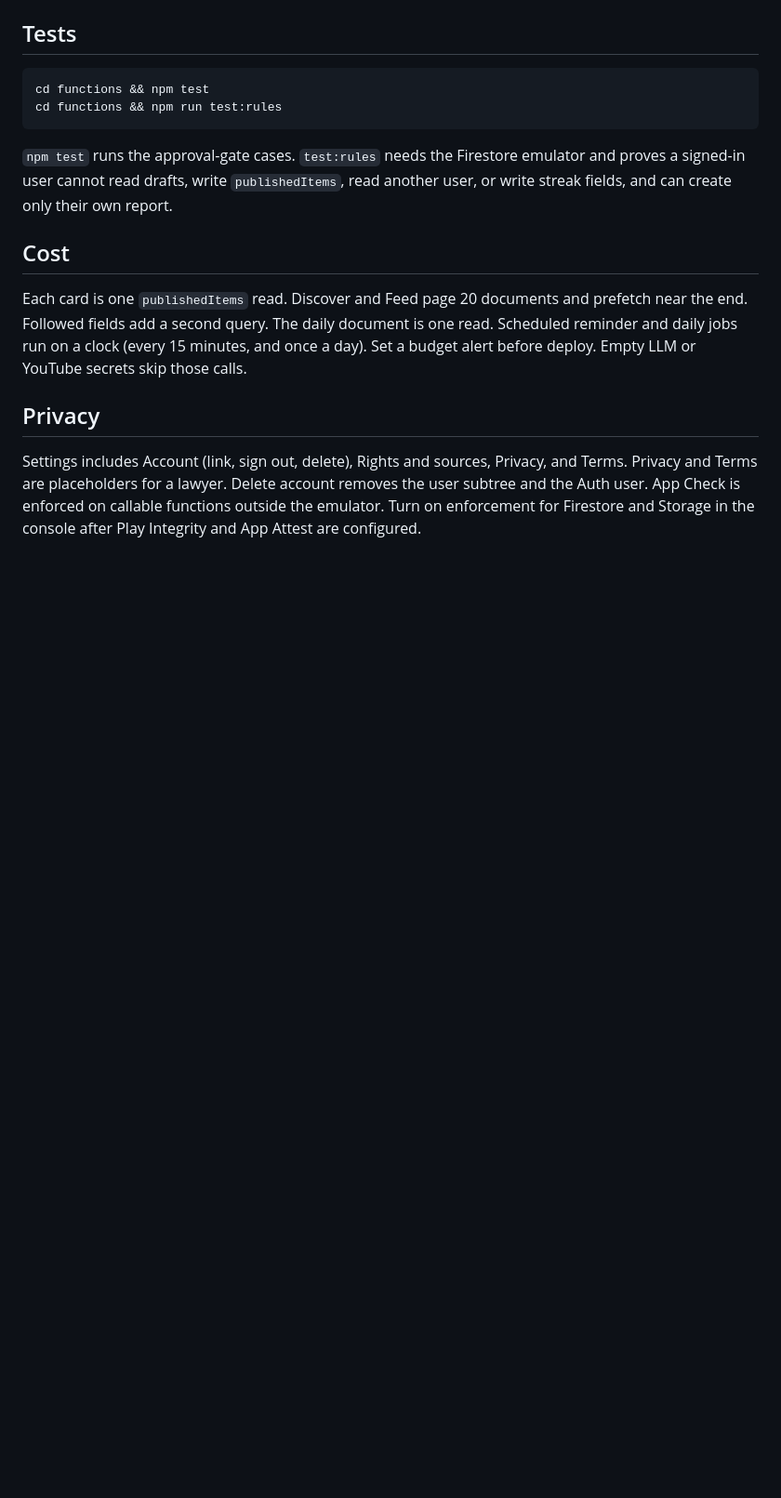
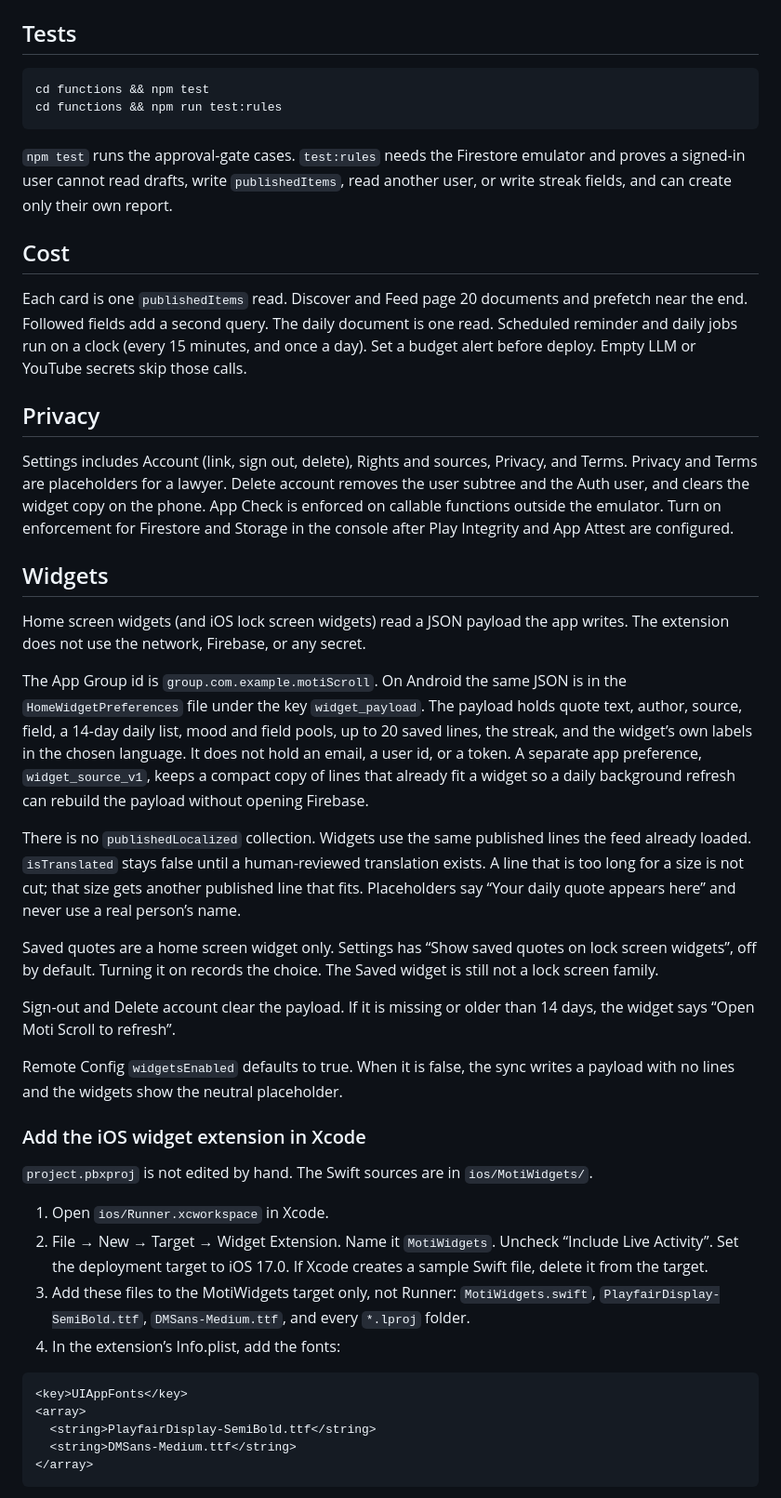
Before and after one commit to zamasshange/motiscroll, a Markdown page: README.md, the part around one of its changes. Shown at 93% size. GitHub-like rendering; blank space fills up the shorter version.

````diff
--- a/README.md
+++ b/README.md
@@ -113,4 +121,36 @@ Each card is one `publishedItems` read. Discover and Feed page 20 documents and
 
 ## Privacy
 
-Settings includes Account (link, sign out, delete), Rights and sources, Privacy, and Terms. Privacy and Terms are placeholders for a lawyer. Delete account removes the user subtree and the Auth user. App Check is enforced on callable functions outside the emulator. Turn on enforcement for Firestore and Storage in the console after Play Integrity and App Attest are configured.
+Settings includes Account (link, sign out, delete), Rights and sources, Privacy, and Terms. Privacy and Terms are placeholders for a lawyer. Delete account removes the user subtree and the Auth user, and clears the widget copy on the phone. App Check is enforced on callable functions outside the emulator. Turn on enforcement for Firestore and Storage in the console after Play Integrity and App Attest are configured.
+
+## Widgets
+
+Home screen widgets (and iOS lock screen widgets) read a JSON payload the app writes. The extension does not use the network, Firebase, or any secret.
+
+The App Group id is `group.com.example.motiScroll`. On Android the same JSON is in the `HomeWidgetPreferences` file under the key `widget_payload`. The payload holds quote text, author, source, field, a 14-day daily list, mood and field pools, up to 20 saved lines, the streak, and the widget’s own labels in the chosen language. It does not hold an email, a user id, or a token. A separate app preference, `widget_source_v1`, keeps a compact copy of lines that already fit a widget so a daily background refresh can rebuild the payload without opening Firebase.
+
+There is no `publishedLocalized` collection. Widgets use the same published lines the feed already loaded. `isTranslated` stays false until a human-reviewed translation exists. A line that is too long for a size is not cut; that size gets another published line that fits. Placeholders say “Your daily quote appears here” and never use a real person’s name.
+
+Saved quotes are a home screen widget only. Settings has “Show saved quotes on lock screen widgets”, off by default. Turning it on records the choice. The Saved widget is still not a lock screen family.
+
+Sign-out and Delete account clear the payload. If it is missing or older than 14 days, the widget says “Open Moti Scroll to refresh”.
+
+Remote Config `widgetsEnabled` defaults to true. When it is false, the sync writes a payload with no lines and the widgets show the neutral placeholder.
+
+### Add the iOS widget extension in Xcode
+
+`project.pbxproj` is not edited by hand. The Swift sources are in `ios/MotiWidgets/`.
+
+1. Open `ios/Runner.xcworkspace` in Xcode.
+2. File → New → Target → Widget Extension. Name it `MotiWidgets`. Uncheck “Include Live Activity”. Set the deployment target to iOS 17.0. If Xcode creates a sample Swift file, delete it from the target.
+3. Add these files to the MotiWidgets target only, not Runner: `MotiWidgets.swift`, `PlayfairDisplay-SemiBold.ttf`, `DMSans-Medium.ttf`, and every `*.lproj` folder.
+4. In the extension’s Info.plist, add the fonts:
+
+```xml
+<key>UIAppFonts</key>
+<array>
+  <string>PlayfairDisplay-SemiBold.ttf</string>
+  <string>DMSans-Medium.ttf</string>
+</array>
+```
+
````
Also changed, not shown: other parts of README.md (+41 -4 lines).
